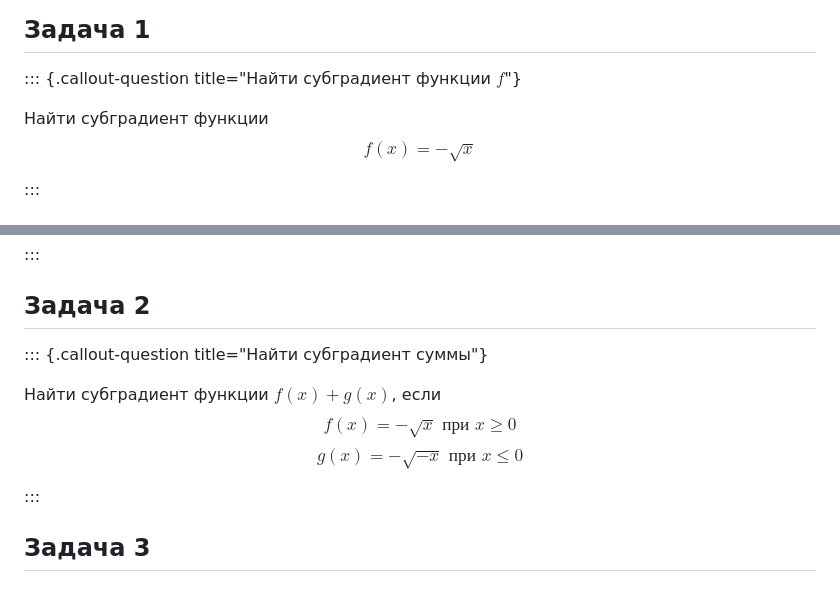
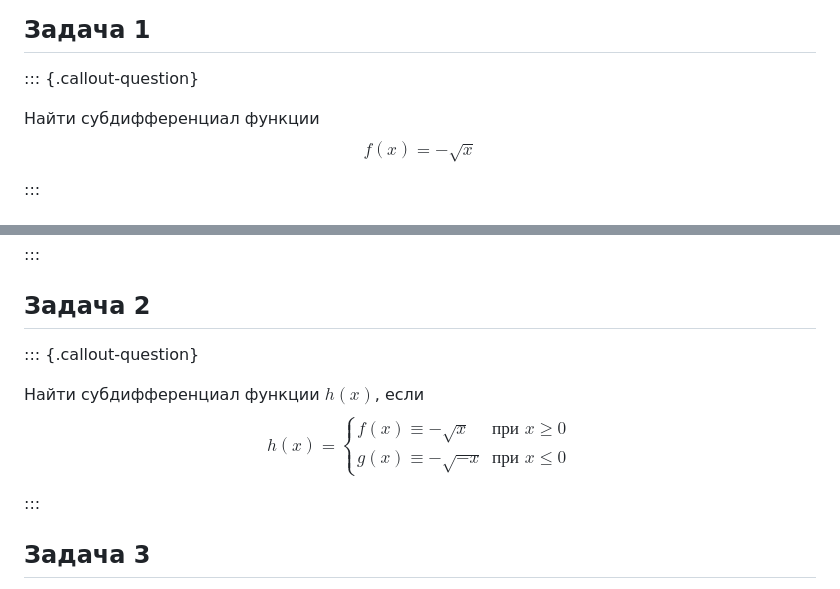
Before and after one commit to MerkulovDaniil/cu25, a Markdown page: seminars/12.md, 2 parts joined by grey strips. GitHub-like rendering.

Commit message:
fixed task 2

```diff
--- a/seminars/12.md
+++ b/seminars/12.md
@@ -87,9 +87,9 @@ $$
 * $\alpha_k = \dfrac{f(x_k)-f^*}{\| g_k \|^2_2}$ -- шаг Поляка
 
 ## Задача 1
-::: {.callout-question title="Найти субградиент функции $f$"}
+::: {.callout-question}
 
-Найти субградиент функции
+Найти субдифференциал функции
 $$ f(x) = -\sqrt{x} $$
 
 :::
@@ -116,11 +116,16 @@ $$\Rightarrow  \partial f(x) \supseteq \text{Conv}(\bigcup_{i \in I(x)} \partial
 
 
 ## Задача 2
-::: {.callout-question title="Найти субградиент суммы"}
+::: {.callout-question}
 
-Найти субградиент функции $f(x) + g(x)$, если
-$$ f(x) = -\sqrt{x} \text{ при } x \geq 0 $$
-$$ g(x) = -\sqrt{-x} \text{ при } x \leq 0 $$
+Найти субдифференциал функции $h(x)$, если
+$$
+h(x) =
+\begin{cases}
+    f(x) \equiv -\sqrt{x} & \text{при } x \geq 0 \\
+    g(x) \equiv -\sqrt{-x} & \text{при } x \leq 0
+\end{cases}
+$$
 
 :::
 
```
